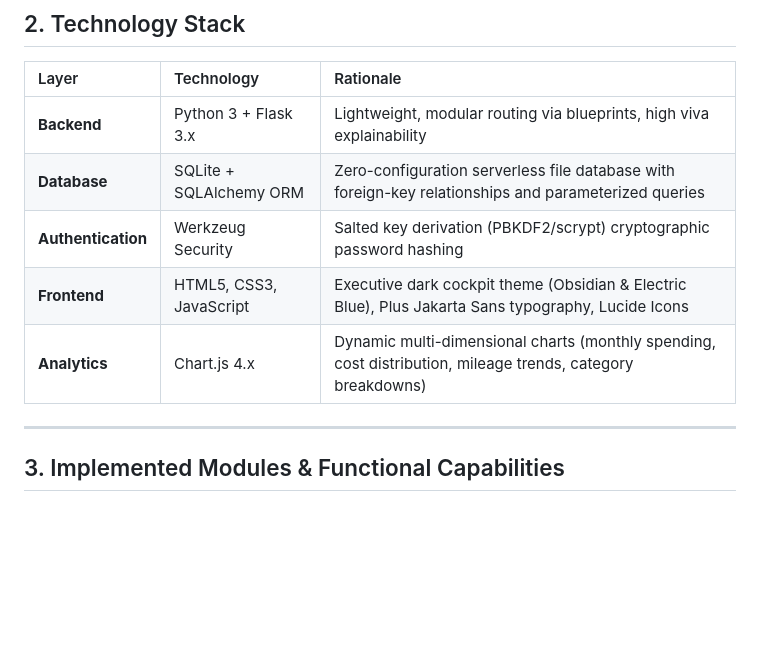
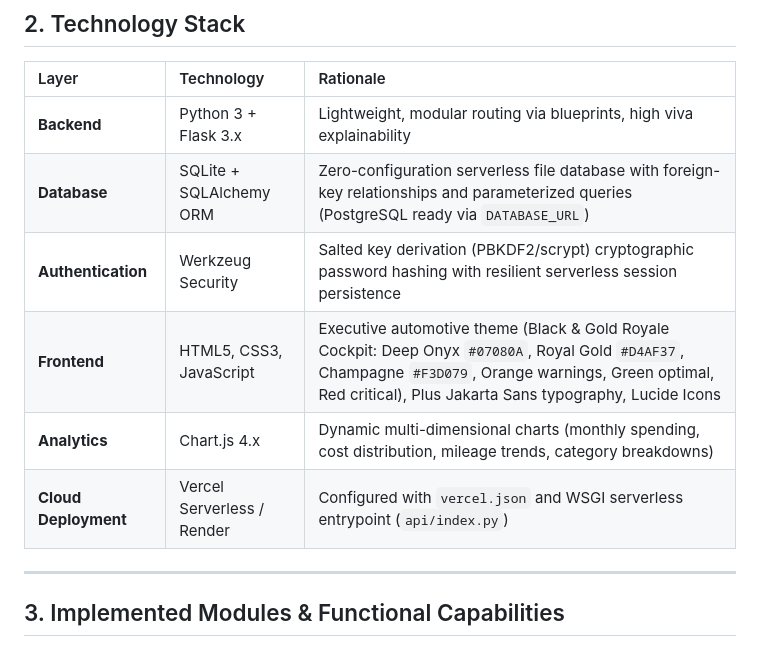
Before and after one commit to 2025a7r030-glitch/autovaultt, a Markdown page: README.md, the part around the change. Rendered like a GitHub page; blank space fills up the shorter version.

Commit message:
docs: update README with Black & Gold UI, Vercel architecture, and demo history

```diff
--- a/README.md
+++ b/README.md
@@ -18,10 +18,11 @@ $$\text{Vehicle Profiles} + \text{Fuel Telemetry \& Mileage Math} + \text{Servic
 | Layer | Technology | Rationale |
 | :--- | :--- | :--- |
 | **Backend** | Python 3 + Flask 3.x | Lightweight, modular routing via blueprints, high viva explainability |
-| **Database** | SQLite + SQLAlchemy ORM | Zero-configuration serverless file database with foreign-key relationships and parameterized queries |
-| **Authentication** | Werkzeug Security | Salted key derivation (PBKDF2/scrypt) cryptographic password hashing |
-| **Frontend** | HTML5, CSS3, JavaScript | Executive dark cockpit theme (Obsidian & Electric Blue), Plus Jakarta Sans typography, Lucide Icons |
+| **Database** | SQLite + SQLAlchemy ORM | Zero-configuration serverless file database with foreign-key relationships and parameterized queries (PostgreSQL ready via `DATABASE_URL`) |
+| **Authentication** | Werkzeug Security | Salted key derivation (PBKDF2/scrypt) cryptographic password hashing with resilient serverless session persistence |
+| **Frontend** | HTML5, CSS3, JavaScript | Executive automotive theme (Black & Gold Royale Cockpit: Deep Onyx `#07080A`, Royal Gold `#D4AF37`, Champagne `#F3D079`, Orange warnings, Green optimal, Red critical), Plus Jakarta Sans typography, Lucide Icons |
 | **Analytics** | Chart.js 4.x | Dynamic multi-dimensional charts (monthly spending, cost distribution, mileage trends, category breakdowns) |
+| **Cloud Deployment** | Vercel Serverless / Render | Configured with `vercel.json` and WSGI serverless entrypoint (`api/index.py`) |
 
 ---
 
```
